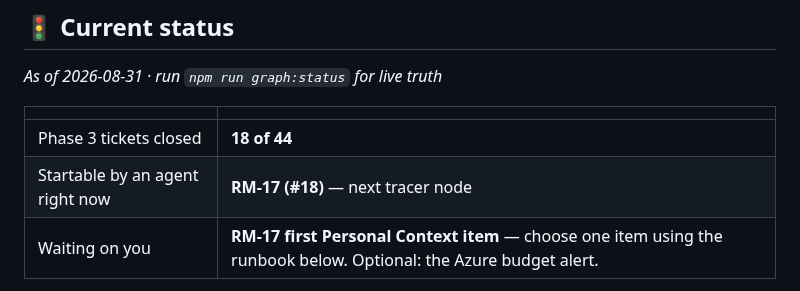
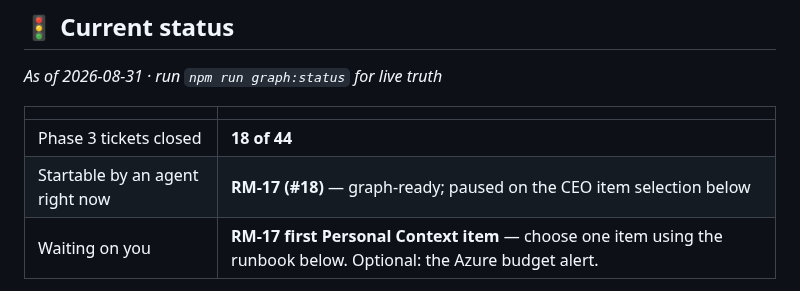
Before and after one commit to pmgwee/real-ming, a Markdown page: CEO-Office/README.md, the part around the change. Rendered like a GitHub page.

Commit message:
Clarify RM-17 CEO input pause

```diff
--- a/CEO-Office/README.md
+++ b/CEO-Office/README.md
@@ -13,7 +13,7 @@ Whenever `npm run graph:status` prints `BLOCKED ON YOU`, come here.
 | | |
 | --- | --- |
 | Phase 3 tickets closed | **18 of 44** |
-| Startable by an agent right now | **RM-17 (#18)** — next tracer node |
+| Startable by an agent right now | **RM-17 (#18)** — graph-ready; paused on the CEO item selection below |
 | Waiting on you | **RM-17 first Personal Context item** — choose one item using the runbook below. Optional: the Azure budget alert. |
 
 **RM-11 through RM-14 are complete and closed.** Master Tasks is your single
```
